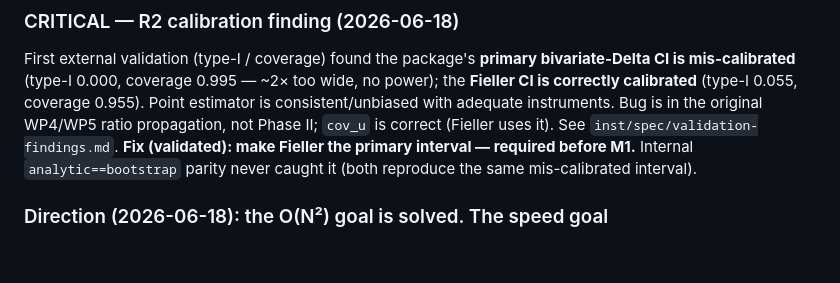
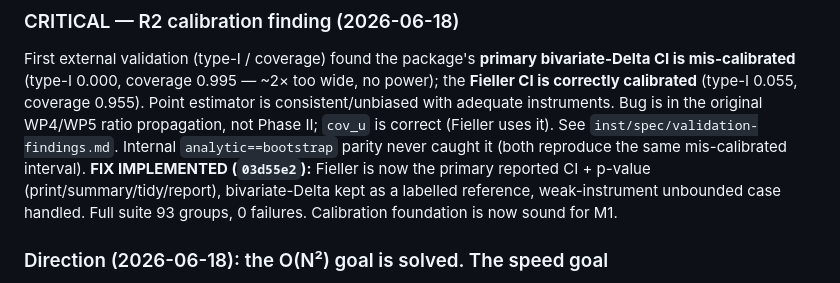
Before and after one commit to nguyenminh2301/mrwin, a Markdown page: inst/spec/project-checkpoint.md, the part around the change. GitHub-like rendering; blank space fills up the shorter version.

```diff
--- a/inst/spec/project-checkpoint.md
+++ b/inst/spec/project-checkpoint.md
@@ -77,9 +77,11 @@ wide, no power); the **Fieller CI is correctly calibrated** (type-I 0.055,
 coverage 0.955). Point estimator is consistent/unbiased with adequate
 instruments. Bug is in the original WP4/WP5 ratio propagation, not Phase II;
 `cov_u` is correct (Fieller uses it). See `inst/spec/validation-findings.md`.
-**Fix (validated): make Fieller the primary interval — required before M1.**
 Internal `analytic==bootstrap` parity never caught it (both reproduce the same
-mis-calibrated interval).
+mis-calibrated interval). **FIX IMPLEMENTED (`03d55e2`):** Fieller is now the
+primary reported CI + p-value (print/summary/tidy/report), bivariate-Delta kept
+as a labelled reference, weak-instrument unbounded case handled. Full suite 93
+groups, 0 failures. Calibration foundation is now sound for M1.
 
 ### Direction (2026-06-18): the O(N²) goal is solved. The speed goal
 is done; remaining value is methodological. Recommended path: **fix calibration
```
Also changed, not shown: README.md (+9 -2 lines).
